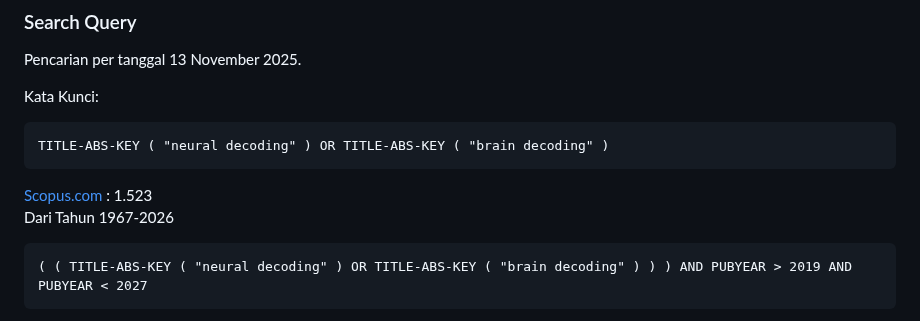
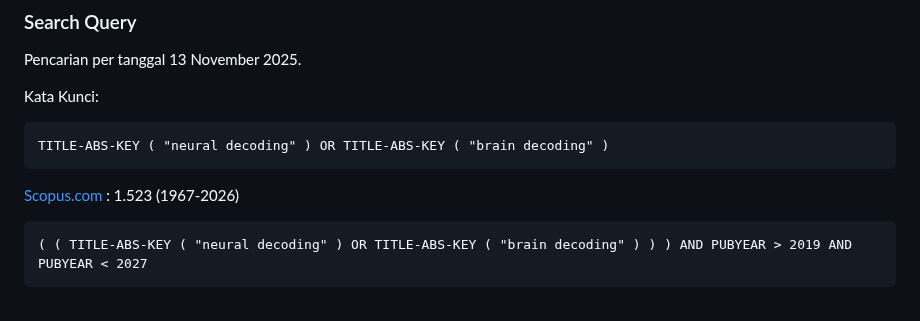
Before and after one commit to neuraldecoding/sms, a Markdown page: README.md, the part around one of its changes. GitHub-like rendering.

````diff
--- a/README.md
+++ b/README.md
@@ -25,8 +25,7 @@ Kata Kunci:
 ```txt
 TITLE-ABS-KEY ( "neural decoding" ) OR TITLE-ABS-KEY ( "brain decoding" )
 ```
-[Scopus.com](https://www.scopus.com/results/results.uri?sort=plf-f&src=s&sid=7671a4bc715f080e37cad1c687738363&sot=a&sdt=a&sl=73&s=TITLE-ABS-KEY+%28+%22neural+decoding%22+%29+OR+TITLE-ABS-KEY+%28+%22brain+decoding%22+%29&origin=searchadvanced&editSaveSearch=&txGid=672375c17252b496571b97b7adeef4c5&sessionSearchId=7671a4bc715f080e37cad1c687738363&limit=10) : 1.523
-Dari Tahun 1967-2026
+[Scopus.com](https://www.scopus.com/results/results.uri?sort=plf-f&src=s&sid=7671a4bc715f080e37cad1c687738363&sot=a&sdt=a&sl=73&s=TITLE-ABS-KEY+%28+%22neural+decoding%22+%29+OR+TITLE-ABS-KEY+%28+%22brain+decoding%22+%29&origin=searchadvanced&editSaveSearch=&txGid=672375c17252b496571b97b7adeef4c5&sessionSearchId=7671a4bc715f080e37cad1c687738363&limit=10) : 1.523 (1967-2026)
 
 ```txt
 ( ( TITLE-ABS-KEY ( "neural decoding" ) OR TITLE-ABS-KEY ( "brain decoding" ) ) ) AND PUBYEAR > 2019 AND PUBYEAR < 2027
````
Also changed, not shown: other parts of README.md (+1 -1 lines).
